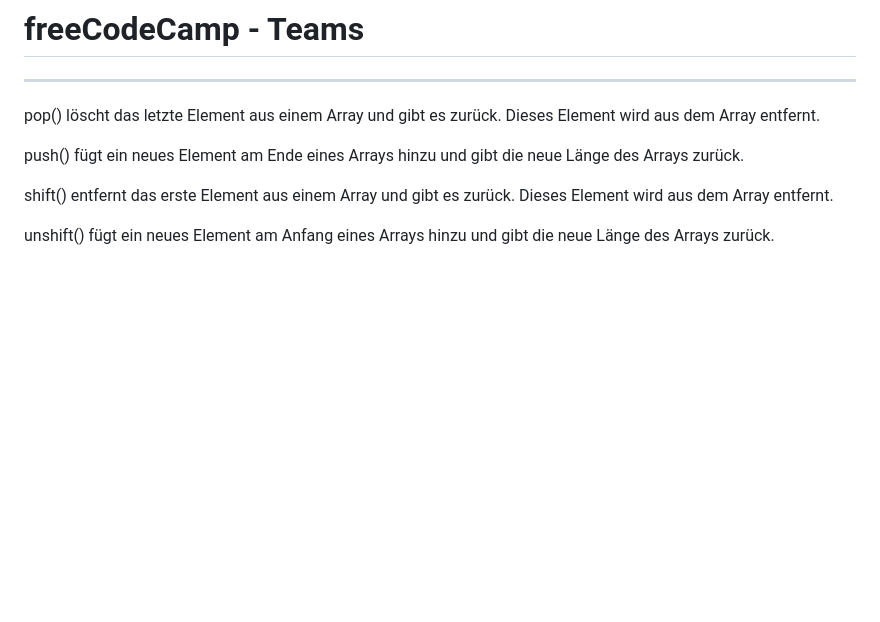
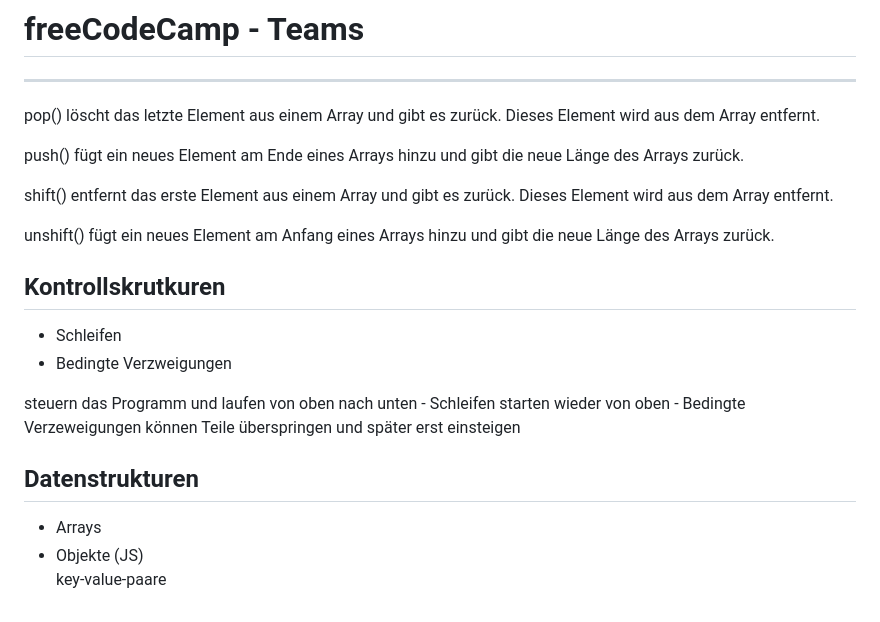
Before and after one commit to Seywi-andi/seiwald-mitschrift, a Markdown page: README_IMCM.md, the part around the change. Rendered like a GitHub page; blank space fills up the shorter version.

```diff
--- a/README_IMCM.md
+++ b/README_IMCM.md
@@ -9,3 +9,16 @@ push() fügt ein neues Element am Ende eines Arrays hinzu und gibt die neue Län
 shift() entfernt das erste Element aus einem Array und gibt es zurück. Dieses Element wird aus dem Array entfernt.
 
 unshift() fügt ein neues Element am Anfang eines Arrays hinzu und gibt die neue Länge des Arrays zurück.
+
+## Kontrollskrutkuren
+
+- Schleifen
+- Bedingte Verzweigungen
+
+steuern das Programm und laufen von oben nach unten - Schleifen starten wieder von oben - Bedingte Verzeweigungen können Teile überspringen und später erst einsteigen
+
+## Datenstrukturen
+
+- Arrays
+- Objekte (JS)
+  key-value-paare
```
Also changed, not shown: README.md (+8 -1 lines), README_SWP.md (+43 -0 lines), image.png (added).
